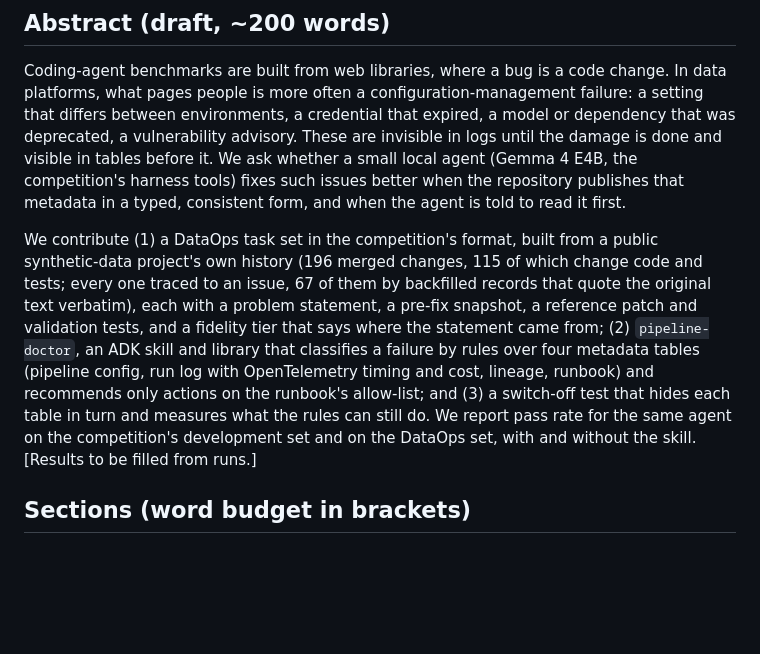
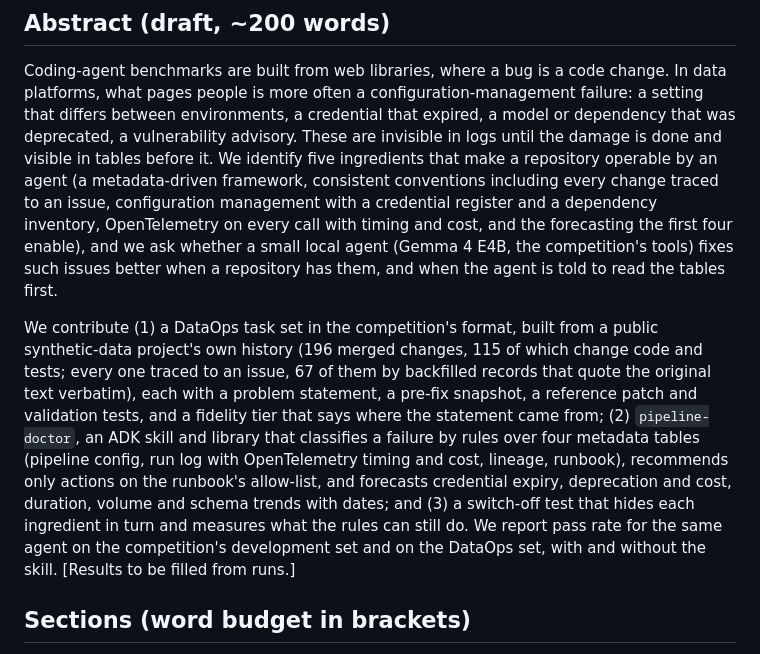
Before and after one commit to healthtransformationlab/gemma-developer-agent, a Markdown page: paper/outline.md, the part around the change. Rendered like a GitHub page; blank space fills up the shorter version.

Commit message:
Paper abstract: the five ingredients, and forecasting as a contribution
Co-Authored-By: Claude Fable 5.1 <noreply@anthropic.com>
Claude-Session: https://claude.ai/code/session_01MiKEPdZyL6ZUpteSRhNLKj

```diff
--- a/paper/outline.md
+++ b/paper/outline.md
@@ -20,18 +20,22 @@ contributes.
 Coding-agent benchmarks are built from web libraries, where a bug is a code change. In data platforms, what
 pages people is more often a configuration-management failure: a setting that differs between environments,
 a credential that expired, a model or dependency that was deprecated, a vulnerability advisory. These are
-invisible in logs until the damage is done and visible in tables before it. We ask whether a small local
-agent (Gemma 4 E4B, the competition's harness tools) fixes such issues better when the repository publishes
-that metadata in a typed, consistent form, and when the agent is told to read it first.
+invisible in logs until the damage is done and visible in tables before it. We identify five ingredients
+that make a repository operable by an agent (a metadata-driven framework, consistent conventions including
+every change traced to an issue, configuration management with a credential register and a dependency
+inventory, OpenTelemetry on every call with timing and cost, and the forecasting the first four enable), and
+we ask whether a small local agent (Gemma 4 E4B, the competition's tools) fixes such issues better when a
+repository has them, and when the agent is told to read the tables first.
 
 We contribute (1) a DataOps task set in the competition's format, built from a public synthetic-data
 project's own history (196 merged changes, 115 of which change code and tests; every one traced to an issue,
 67 of them by backfilled records that quote the original text verbatim), each with a problem statement, a
 pre-fix snapshot, a reference patch and validation tests, and a fidelity tier that says where the statement
 came from; (2) `pipeline-doctor`, an ADK skill and library that classifies a failure by rules over four
-metadata tables (pipeline config, run log with OpenTelemetry timing and cost, lineage, runbook) and
-recommends only actions on the runbook's allow-list; and (3) a switch-off test that hides each table in turn
-and measures what the rules can still do. We report pass rate for the same agent on the competition's
+metadata tables (pipeline config, run log with OpenTelemetry timing and cost, lineage, runbook), recommends
+only actions on the runbook's allow-list, and forecasts credential expiry, deprecation and cost, duration,
+volume and schema trends with dates; and (3) a switch-off test that hides each ingredient in turn and
+measures what the rules can still do. We report pass rate for the same agent on the competition's
 development set and on the DataOps set, with and without the skill. [Results to be filled from runs.]
 
 ## Sections (word budget in brackets)
```
